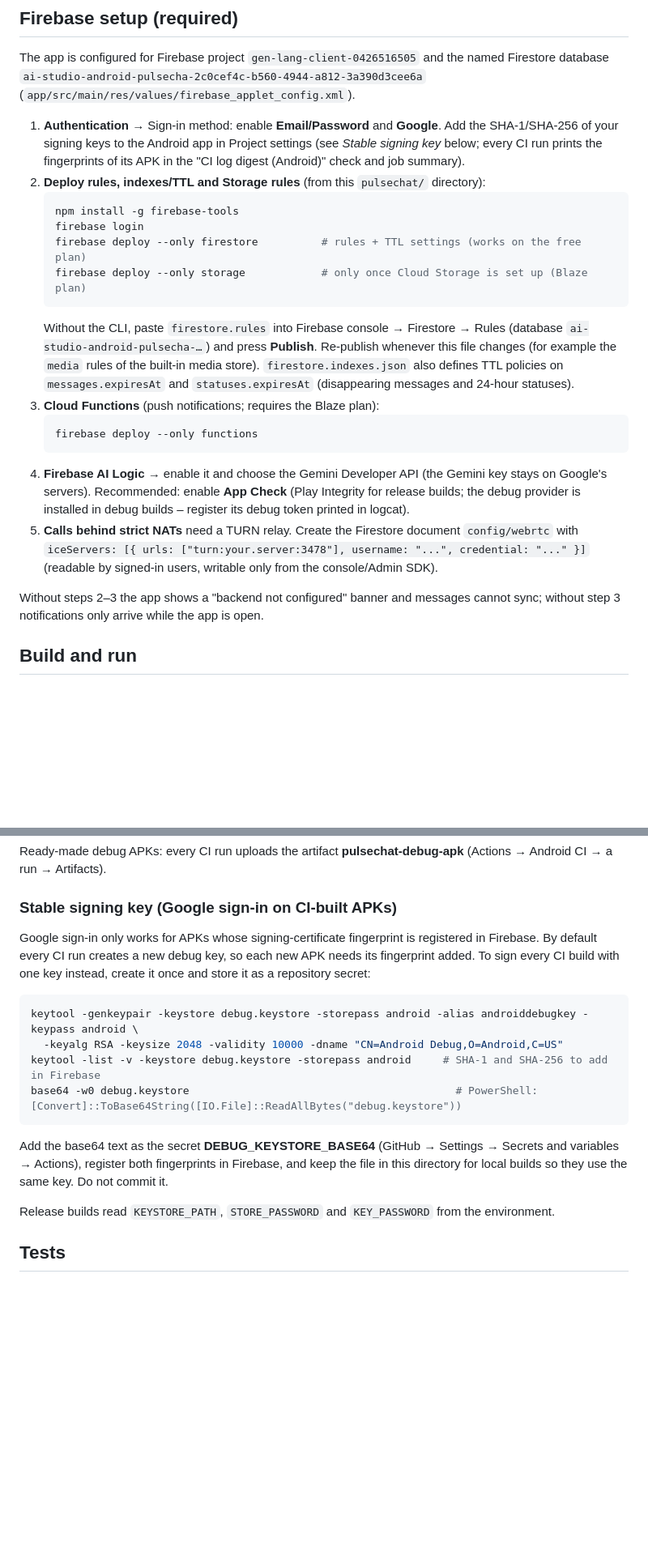
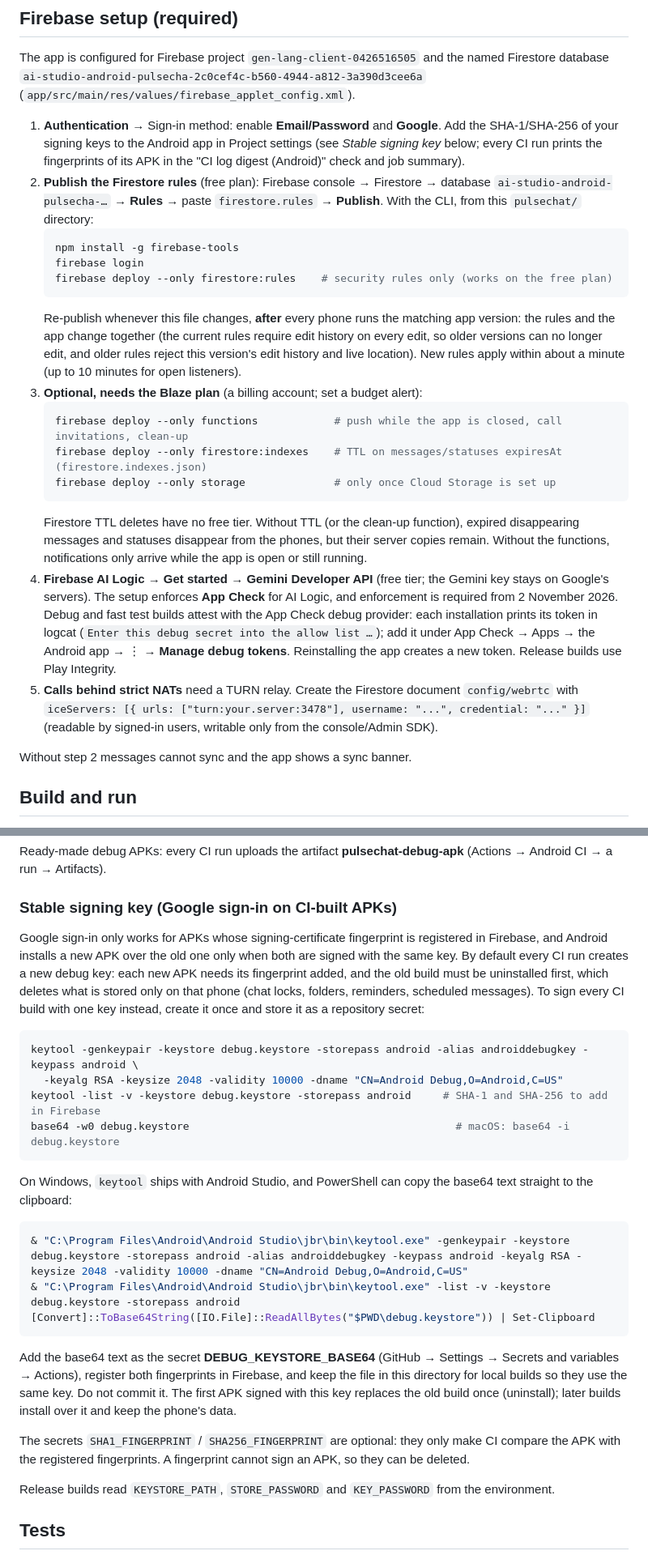
Before and after one commit to hsynahsnh91-cpu/PulseChat, a Markdown page: pulsechat/README.md, 2 parts joined by grey strips. Shown at 81% size. Drawn GitHub-style; blank space fills up the shorter version.

Commit message:
Docs: publish rules only on the free plan (TTL needs billing), App Check for AI Logic, deployment order, optional fingerprint secrets
Co-authored-by: arena-agent <297053741+arena-agent@users.noreply.github.com>

````diff
--- a/pulsechat/README.md
+++ b/pulsechat/README.md
@@ -80,31 +80,38 @@ database `ai-studio-android-pulsecha-2c0cef4c-b560-4944-a812-3a390d3cee6a`
 1. **Authentication** → Sign-in method: enable **Email/Password** and **Google**. Add the SHA-1/SHA-256
    of your signing keys to the Android app in Project settings (see *Stable signing key* below; every
    CI run prints the fingerprints of its APK in the "CI log digest (Android)" check and job summary).
-2. **Deploy rules, indexes/TTL and Storage rules** (from this `pulsechat/` directory):
+2. **Publish the Firestore rules** (free plan): Firebase console → Firestore → database
+   `ai-studio-android-pulsecha-…` → **Rules** → paste `firestore.rules` → **Publish**. With the CLI,
+   from this `pulsechat/` directory:
    ```bash
    npm install -g firebase-tools
    firebase login
-   firebase deploy --only firestore          # rules + TTL settings (works on the free plan)
-   firebase deploy --only storage            # only once Cloud Storage is set up (Blaze plan)
+   firebase deploy --only firestore:rules    # security rules only (works on the free plan)
    ```
-   Without the CLI, paste `firestore.rules` into Firebase console → Firestore → Rules (database
-   `ai-studio-android-pulsecha-…`) and press **Publish**. Re-publish whenever this file changes
-   (for example the `media` rules of the built-in media store).
-   `firestore.indexes.json` also defines TTL policies on `messages.expiresAt` and
-   `statuses.expiresAt` (disappearing messages and 24-hour statuses).
-3. **Cloud Functions** (push notifications; requires the Blaze plan):
+   Re-publish whenever this file changes, **after** every phone runs the matching app version: the
+   rules and the app change together (the current rules require edit history on every edit, so older
+   versions can no longer edit, and older rules reject this version's edit history and live location).
+   New rules apply within about a minute (up to 10 minutes for open listeners).
+3. **Optional, needs the Blaze plan** (a billing account; set a budget alert):
    ```bash
-   firebase deploy --only functions
+   firebase deploy --only functions            # push while the app is closed, call invitations, clean-up
+   firebase deploy --only firestore:indexes    # TTL on messages/statuses expiresAt (firestore.indexes.json)
+   firebase deploy --only storage              # only once Cloud Storage is set up
    ```
-4. **Firebase AI Logic** → enable it and choose the Gemini Developer API (the Gemini key stays on
-   Google's servers). Recommended: enable **App Check** (Play Integrity for release builds; the debug
-   provider is installed in debug builds – register its debug token printed in logcat).
+   Firestore TTL deletes have no free tier. Without TTL (or the clean-up function), expired
+   disappearing messages and statuses disappear from the phones, but their server copies remain.
+   Without the functions, notifications only arrive while the app is open or still running.
+4. **Firebase AI Logic** → **Get started** → **Gemini Developer API** (free tier; the Gemini key stays on
+   Google's servers). The setup enforces **App Check** for AI Logic, and enforcement is required from
+   2 November 2026. Debug and fast test builds attest with the App Check debug provider: each
+   installation prints its token in logcat (`Enter this debug secret into the allow list …`); add it
+   under App Check → Apps → the Android app → ⋮ → **Manage debug tokens**. Reinstalling the app
+   creates a new token. Release builds use Play Integrity.
 5. **Calls behind strict NATs** need a TURN relay. Create the Firestore document `config/webrtc` with
    `iceServers: [{ urls: ["turn:your.server:3478"], username: "...", credential: "..." }]`
    (readable by signed-in users, writable only from the console/Admin SDK).
 
-Without steps 2–3 the app shows a "backend not configured" banner and messages cannot sync; without
-step 3 notifications only arrive while the app is open.
+Without step 2 messages cannot sync and the app shows a sync banner.
 
 ## Build and run
 
@@ -130,20 +137,36 @@ CI → a run → Artifacts).
 
 ### Stable signing key (Google sign-in on CI-built APKs)
 
-Google sign-in only works for APKs whose signing-certificate fingerprint is registered in Firebase.
-By default every CI run creates a new debug key, so each new APK needs its fingerprint added. To sign
-every CI build with one key instead, create it once and store it as a repository secret:
+Google sign-in only works for APKs whose signing-certificate fingerprint is registered in Firebase,
+and Android installs a new APK over the old one only when both are signed with the same key. By
+default every CI run creates a new debug key: each new APK needs its fingerprint added, and the old
+build must be uninstalled first, which deletes what is stored only on that phone (chat locks,
+folders, reminders, scheduled messages). To sign every CI build with one key instead, create it once
+and store it as a repository secret:
 
 ```bash
 keytool -genkeypair -keystore debug.keystore -storepass android -alias androiddebugkey -keypass android \
   -keyalg RSA -keysize 2048 -validity 10000 -dname "CN=Android Debug,O=Android,C=US"
 keytool -list -v -keystore debug.keystore -storepass android     # SHA-1 and SHA-256 to add in Firebase
-base64 -w0 debug.keystore                                          # PowerShell: [Convert]::ToBase64String([IO.File]::ReadAllBytes("debug.keystore"))
+base64 -w0 debug.keystore                                          # macOS: base64 -i debug.keystore
+```
+
+On Windows, `keytool` ships with Android Studio, and PowerShell can copy the base64 text straight to
+the clipboard:
+
+```powershell
+& "C:\Program Files\Android\Android Studio\jbr\bin\keytool.exe" -genkeypair -keystore debug.keystore -storepass android -alias androiddebugkey -keypass android -keyalg RSA -keysize 2048 -validity 10000 -dname "CN=Android Debug,O=Android,C=US"
+& "C:\Program Files\Android\Android Studio\jbr\bin\keytool.exe" -list -v -keystore debug.keystore -storepass android
+[Convert]::ToBase64String([IO.File]::ReadAllBytes("$PWD\debug.keystore")) | Set-Clipboard
 ```
 
 Add the base64 text as the secret **DEBUG_KEYSTORE_BASE64** (GitHub → Settings → Secrets and
 variables → Actions), register both fingerprints in Firebase, and keep the file in this directory
-for local builds so they use the same key. Do not commit it.
+for local builds so they use the same key. Do not commit it. The first APK signed with this key
+replaces the old build once (uninstall); later builds install over it and keep the phone's data.
+
+The secrets `SHA1_FINGERPRINT` / `SHA256_FINGERPRINT` are optional: they only make CI compare the
+APK with the registered fingerprints. A fingerprint cannot sign an APK, so they can be deleted.
 
 Release builds read `KEYSTORE_PATH`, `STORE_PASSWORD` and `KEY_PASSWORD` from the environment.
 
````
Also changed, not shown: pulsechat/docs/IMPLEMENTATION_REPORT.md (+13 -3 lines).
